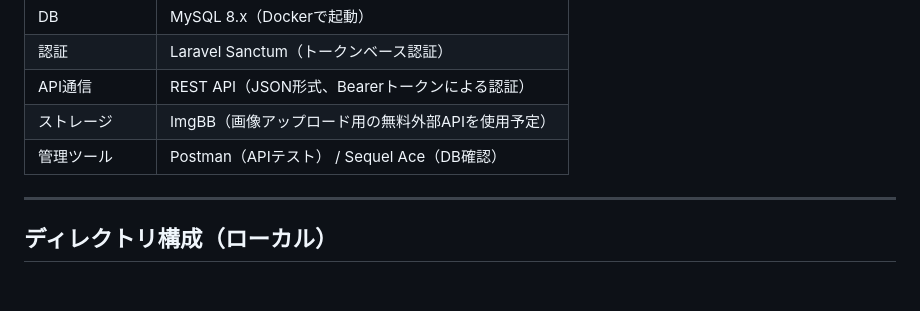
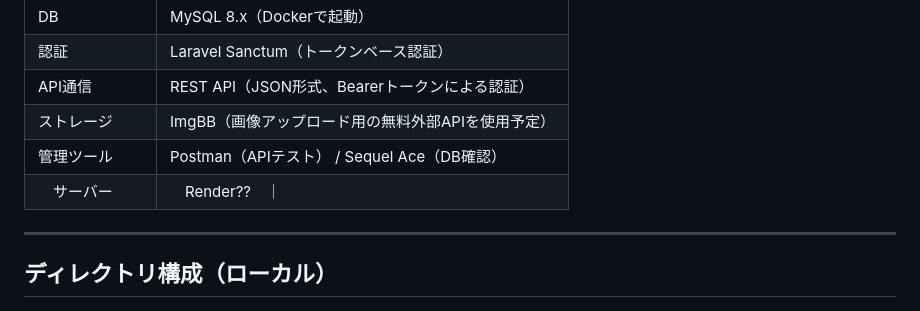
Before and after one commit to TaiyoYamada/kumatomo, a Markdown page: README.md, the part around the change. GitHub-like rendering.

```diff
--- a/README.md
+++ b/README.md
@@ -17,6 +17,7 @@
 | API通信   | REST API（JSON形式、Bearerトークンによる認証）     ||
 | ストレージ   | ImgBB（画像アップロード用の無料外部APIを使用予定）        |
 | 管理ツール   | Postman（APIテスト） / Sequel Ace（DB確認） |
+|　サーバー　|　Render??　｜
 
 ---
 
```
